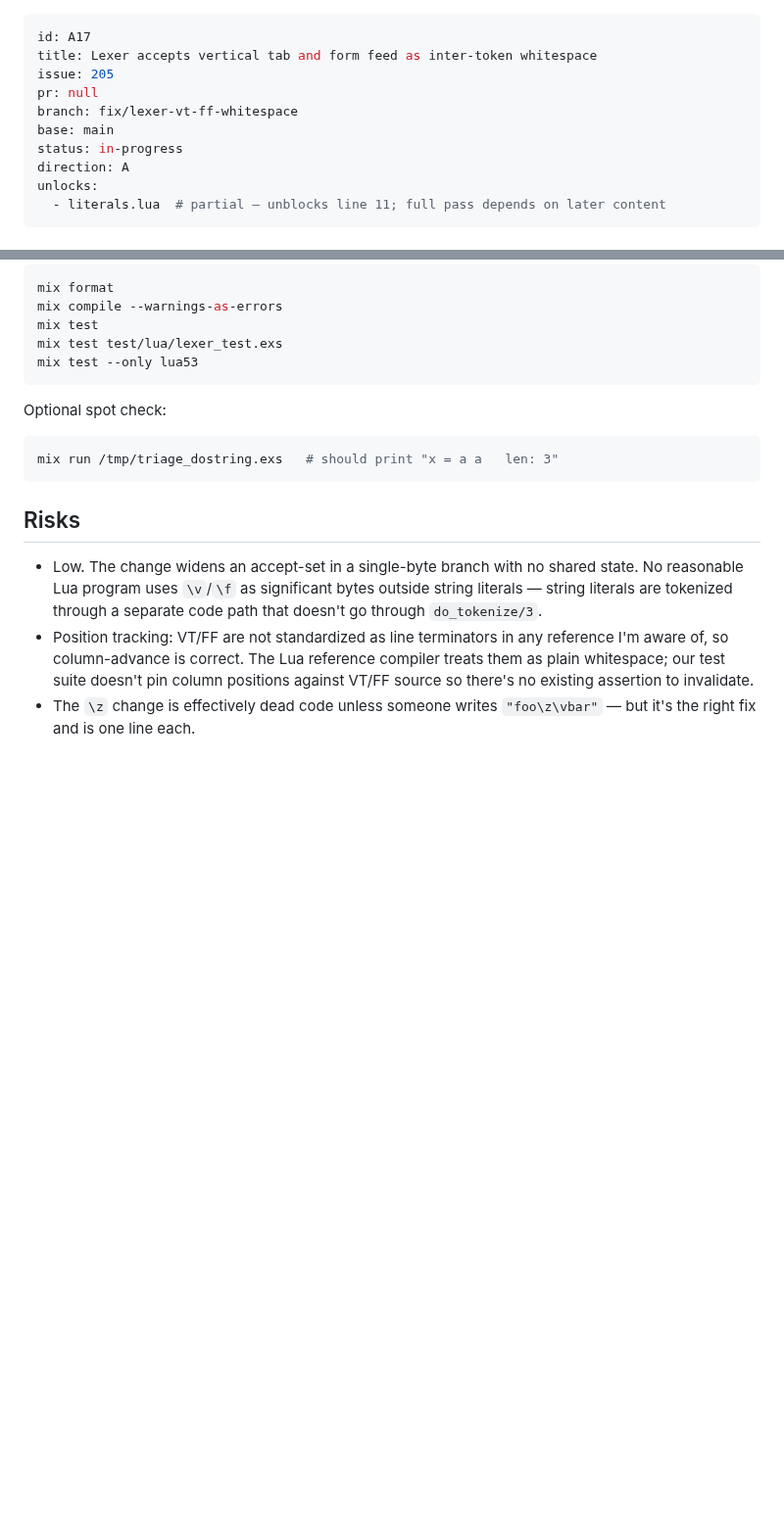
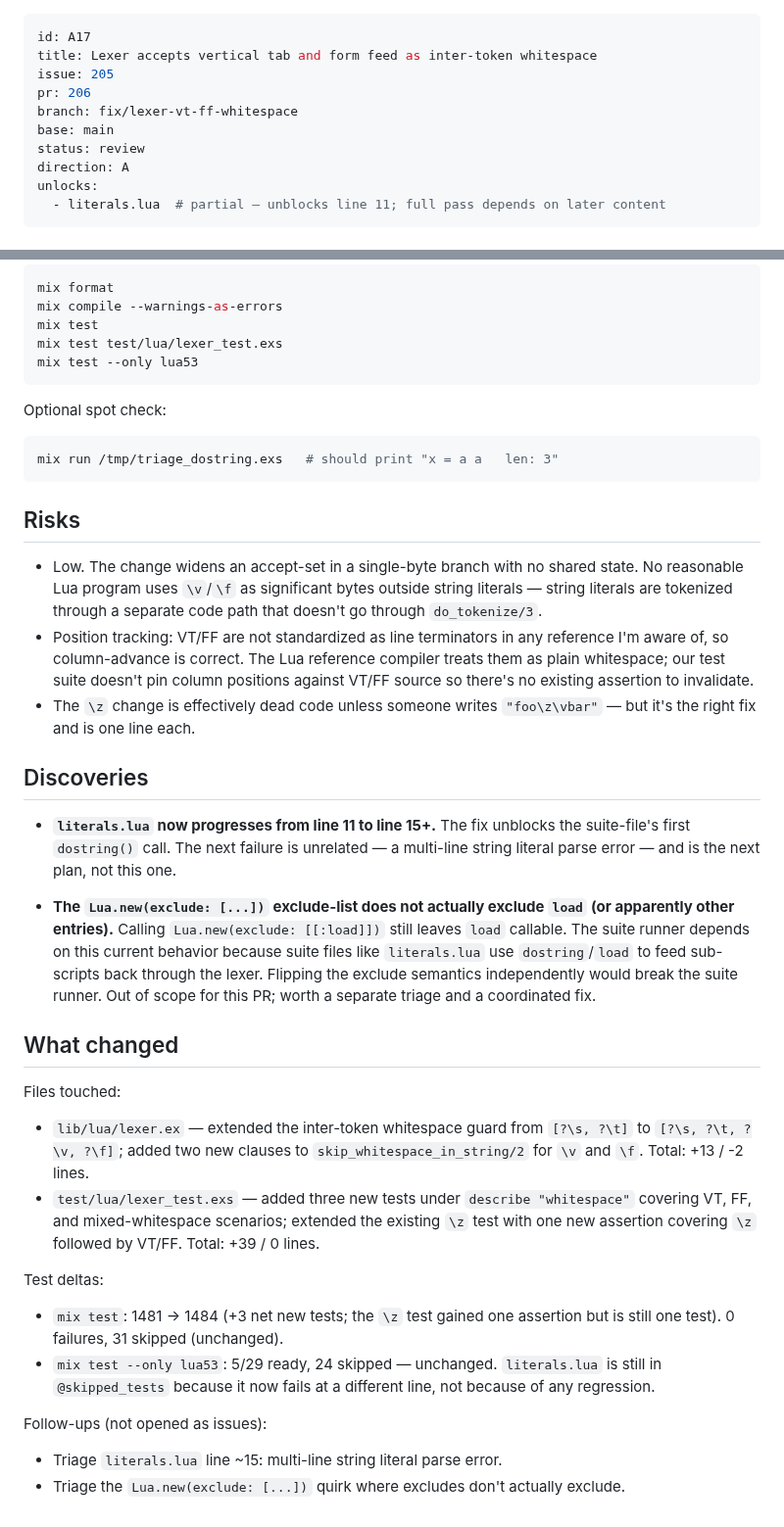
Before and after one commit to tv-labs/lua, a Markdown page: .agents/plans/A17-lexer-vertical-tab-form-feed.md, 2 parts joined by grey strips. Shown at 98% size. Rendered like a GitHub page; blank space fills up the shorter version.

Commit message:
chore(A17): mark plan as review
Plan: A17
PR: #206

```diff
--- a/.agents/plans/A17-lexer-vertical-tab-form-feed.md
+++ b/.agents/plans/A17-lexer-vertical-tab-form-feed.md
@@ -2,10 +2,10 @@
 id: A17
 title: Lexer accepts vertical tab and form feed as inter-token whitespace
 issue: 205
-pr: null
+pr: 206
 branch: fix/lexer-vt-ff-whitespace
 base: main
-status: in-progress
+status: review
 direction: A
 unlocks:
   - literals.lua  # partial — unblocks line 11; full pass depends on later content
@@ -120,3 +120,44 @@ mix run /tmp/triage_dostring.exs   # should print "x = a a   len: 3"
   existing assertion to invalidate.
 - The `\z` change is effectively dead code unless someone writes
   `"foo\z\vbar"` — but it's the right fix and is one line each.
+
+## Discoveries
+
+- **`literals.lua` now progresses from line 11 to line 15+.** The fix
+  unblocks the suite-file's first `dostring()` call. The next failure
+  is unrelated — a multi-line string literal parse error — and is the
+  next plan, not this one.
+
+- **The `Lua.new(exclude: [...])` exclude-list does not actually exclude
+  `load` (or apparently other entries).** Calling `Lua.new(exclude: [[:load]])`
+  still leaves `load` callable. The suite runner depends on this current
+  behavior because suite files like `literals.lua` use `dostring`/`load`
+  to feed sub-scripts back through the lexer. Flipping the exclude
+  semantics independently would break the suite runner. Out of scope
+  for this PR; worth a separate triage and a coordinated fix.
+
+## What changed
+
+Files touched:
+
+- `lib/lua/lexer.ex` — extended the inter-token whitespace guard from
+  `[?\s, ?\t]` to `[?\s, ?\t, ?\v, ?\f]`; added two new clauses to
+  `skip_whitespace_in_string/2` for `\v` and `\f`. Total: +13 / -2 lines.
+- `test/lua/lexer_test.exs` — added three new tests under
+  `describe "whitespace"` covering VT, FF, and mixed-whitespace
+  scenarios; extended the existing `\z` test with one new assertion
+  covering `\z` followed by VT/FF. Total: +39 / 0 lines.
+
+Test deltas:
+
+- `mix test`: 1481 → 1484 (+3 net new tests; the `\z` test gained one
+  assertion but is still one test). 0 failures, 31 skipped (unchanged).
+- `mix test --only lua53`: 5/29 ready, 24 skipped — unchanged.
+  `literals.lua` is still in `@skipped_tests` because it now fails at a
+  different line, not because of any regression.
+
+Follow-ups (not opened as issues):
+
+- Triage `literals.lua` line ~15: multi-line string literal parse error.
+- Triage the `Lua.new(exclude: [...])` quirk where excludes don't
+  actually exclude.
```
